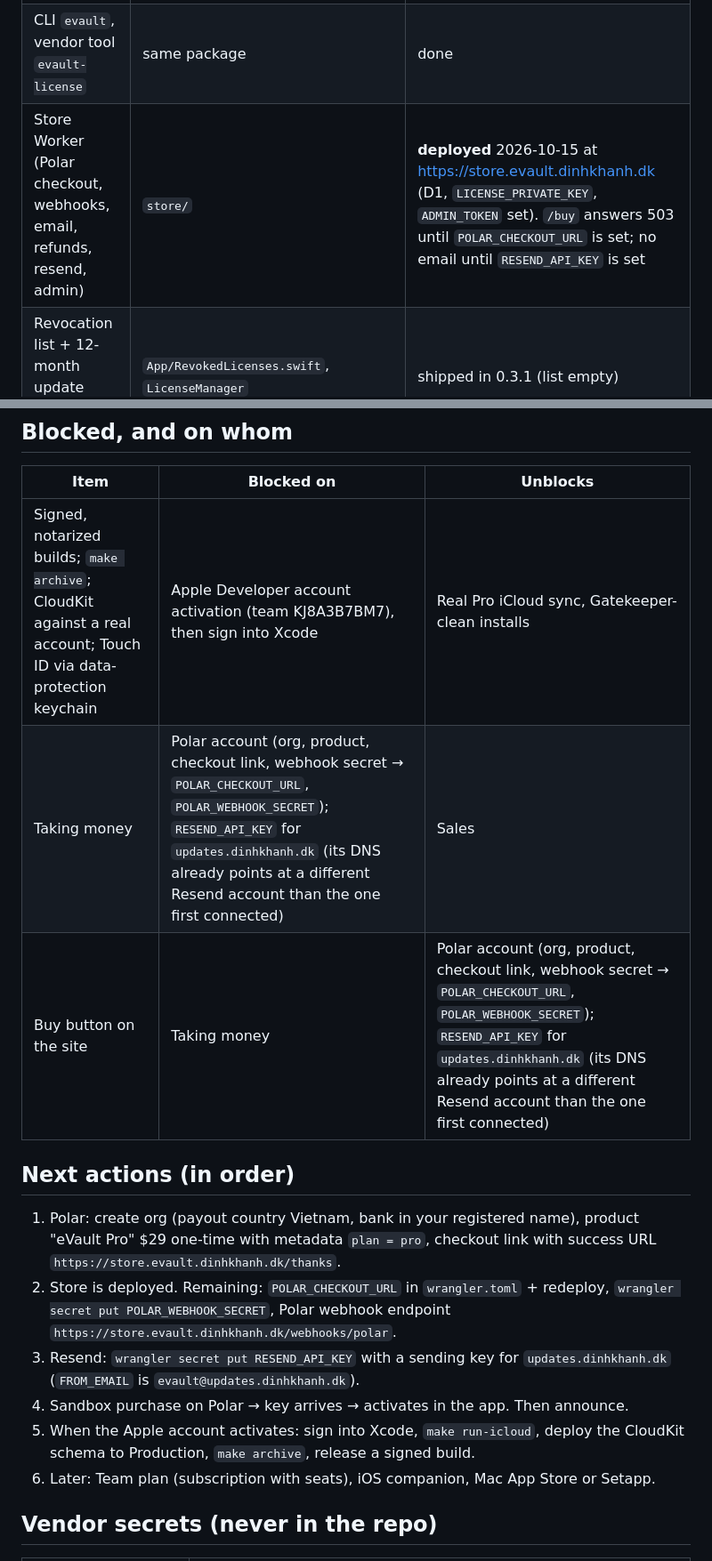
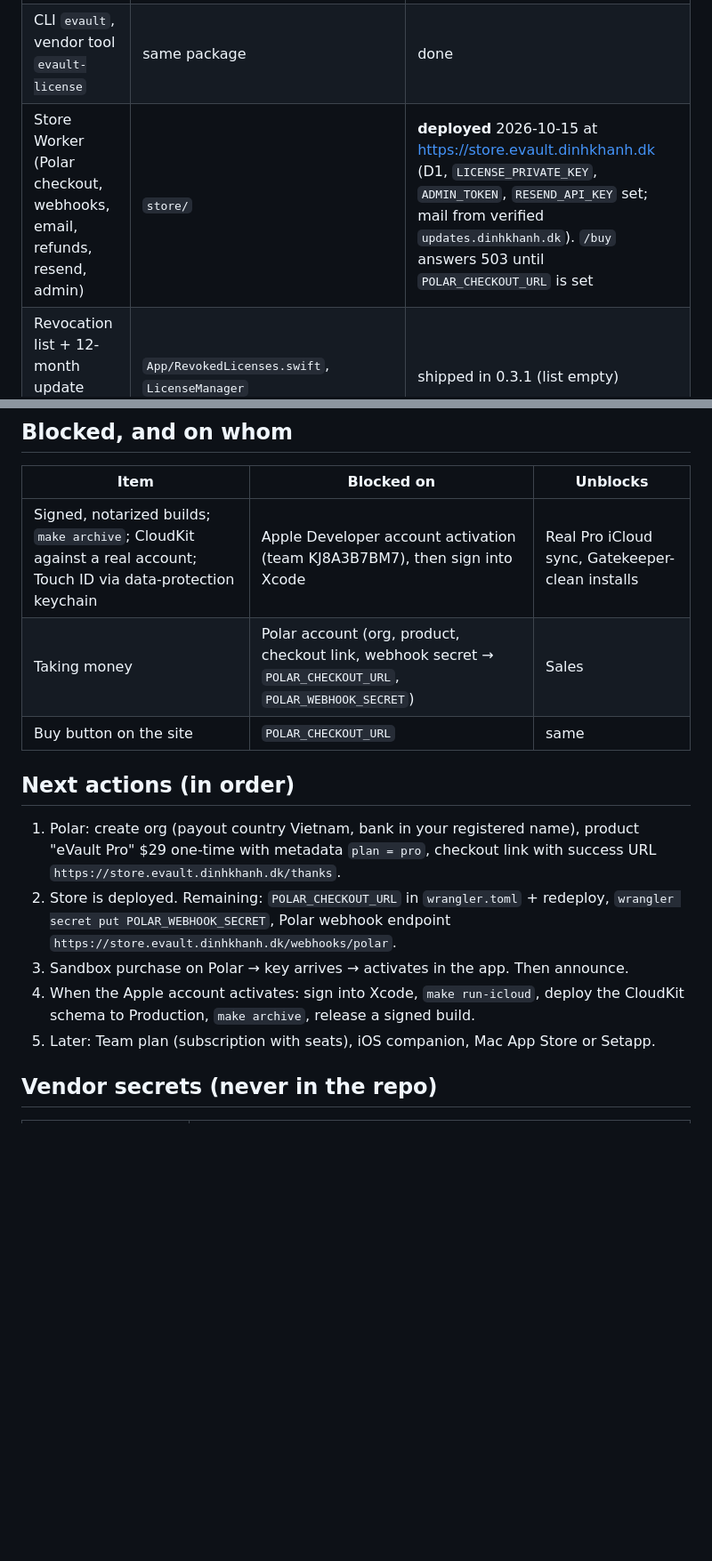
Before and after one commit to dinhkhanh/EnVault, a Markdown page: docs/STATUS.md, 2 parts joined by grey strips. Shown at 89% size. Rendered like a GitHub page; blank space fills up the shorter version.

Commit message:
docs: STATUS.md, store email configured
Co-Authored-By: Claude Opus 5.5 <noreply@anthropic.com>

```diff
--- a/docs/STATUS.md
+++ b/docs/STATUS.md
@@ -12,7 +12,7 @@ this is the "where are we" page.
 | Website + pricing + privacy | https://dinhkhanh.github.io/eVault/ (GitHub Pages from `main:/docs`) | live |
 | Packages `VaultCore`, `EnvKit`, `VaultSync`, `ToolKit`, `LicenseKit` | `Packages/eVaultKit` | 52 tests passing |
 | CLI `evault`, vendor tool `evault-license` | same package | done |
-| Store Worker (Polar checkout, webhooks, email, refunds, resend, admin) | `store/` | **deployed** 2026-10-15 at https://store.evault.dinhkhanh.dk (D1, `LICENSE_PRIVATE_KEY`, `ADMIN_TOKEN` set). `/buy` answers 503 until `POLAR_CHECKOUT_URL` is set; no email until `RESEND_API_KEY` is set |
+| Store Worker (Polar checkout, webhooks, email, refunds, resend, admin) | `store/` | **deployed** 2026-10-15 at https://store.evault.dinhkhanh.dk (D1, `LICENSE_PRIVATE_KEY`, `ADMIN_TOKEN`, `RESEND_API_KEY` set; mail from verified `updates.dinhkhanh.dk`). `/buy` answers 503 until `POLAR_CHECKOUT_URL` is set |
 | Revocation list + 12-month update window in the app | `App/RevokedLicenses.swift`, `LicenseManager` | shipped in 0.3.1 (list empty) |
 
 ## Decisions in force
@@ -28,17 +28,16 @@ this is the "where are we" page.
 | Item | Blocked on | Unblocks |
 |---|---|---|
 | Signed, notarized builds; `make archive`; CloudKit against a real account; Touch ID via data-protection keychain | Apple Developer account activation (team KJ8A3B7BM7), then sign into Xcode | Real Pro iCloud sync, Gatekeeper-clean installs |
-| Taking money | Polar account (org, product, checkout link, webhook secret → `POLAR_CHECKOUT_URL`, `POLAR_WEBHOOK_SECRET`); `RESEND_API_KEY` for `updates.dinhkhanh.dk` (its DNS already points at a different Resend account than the one first connected) | Sales |
-| Buy button on the site | Taking money | Polar account (org, product, checkout link, webhook secret → `POLAR_CHECKOUT_URL`, `POLAR_WEBHOOK_SECRET`); `RESEND_API_KEY` for `updates.dinhkhanh.dk` (its DNS already points at a different Resend account than the one first connected) | Sales |
+| Taking money | Polar account (org, product, checkout link, webhook secret → `POLAR_CHECKOUT_URL`, `POLAR_WEBHOOK_SECRET`) | Sales |
+| Buy button on the site | `POLAR_CHECKOUT_URL` | same |
 
 ## Next actions (in order)
 
 1. Polar: create org (payout country Vietnam, bank in your registered name), product "eVault Pro" $29 one-time with metadata `plan = pro`, checkout link with success URL `https://store.evault.dinhkhanh.dk/thanks`.
 2. Store is deployed. Remaining: `POLAR_CHECKOUT_URL` in `wrangler.toml` + redeploy, `wrangler secret put POLAR_WEBHOOK_SECRET`, Polar webhook endpoint `https://store.evault.dinhkhanh.dk/webhooks/polar`.
-3. Resend: `wrangler secret put RESEND_API_KEY` with a sending key for `updates.dinhkhanh.dk` (`FROM_EMAIL` is `evault@updates.dinhkhanh.dk`).
-4. Sandbox purchase on Polar → key arrives → activates in the app. Then announce.
-5. When the Apple account activates: sign into Xcode, `make run-icloud`, deploy the CloudKit schema to Production, `make archive`, release a signed build.
-6. Later: Team plan (subscription with seats), iOS companion, Mac App Store or Setapp.
+3. Sandbox purchase on Polar → key arrives → activates in the app. Then announce.
+4. When the Apple account activates: sign into Xcode, `make run-icloud`, deploy the CloudKit schema to Production, `make archive`, release a signed build.
+5. Later: Team plan (subscription with seats), iOS companion, Mac App Store or Setapp.
 
 ## Vendor secrets (never in the repo)
 
```
Also changed, not shown: other parts of docs/STATUS.md (+1 -1 lines).
